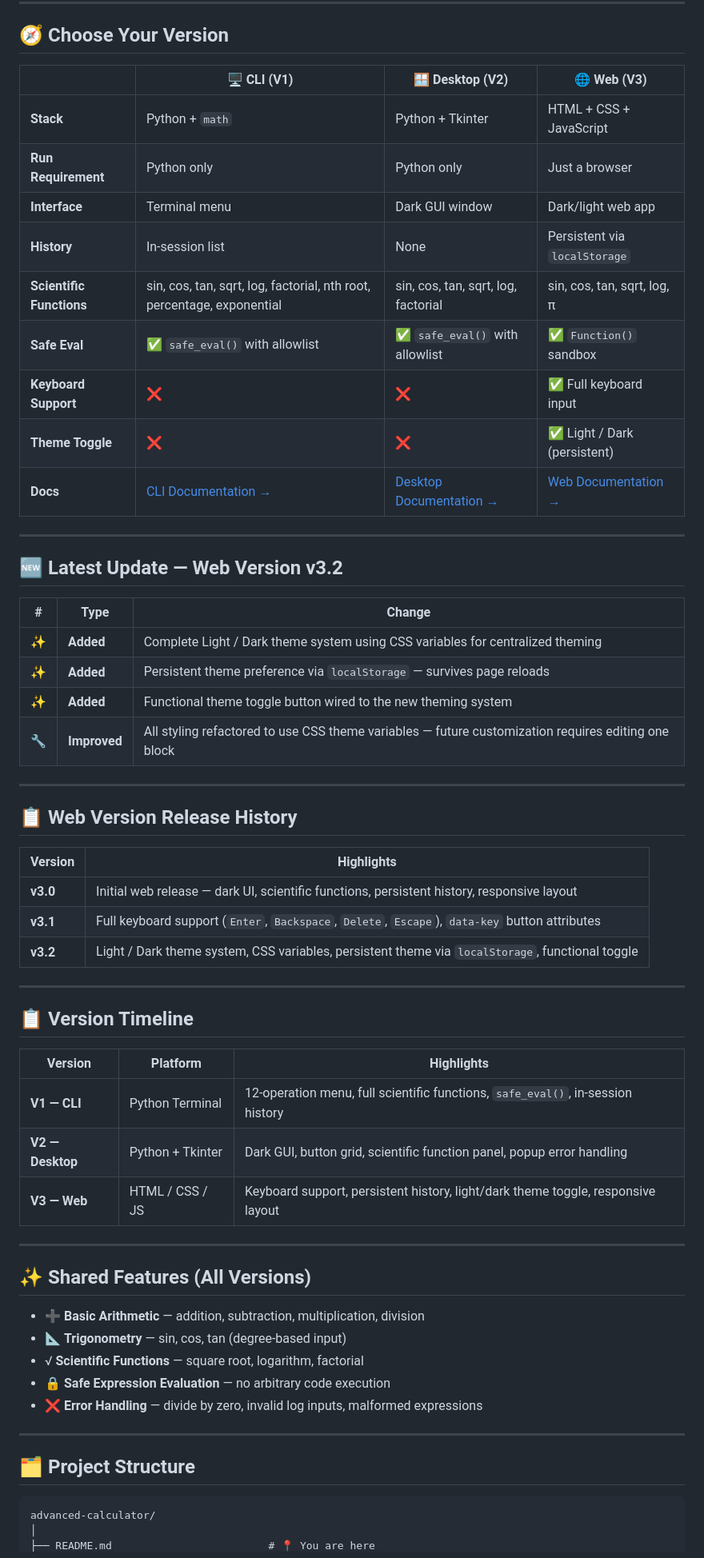
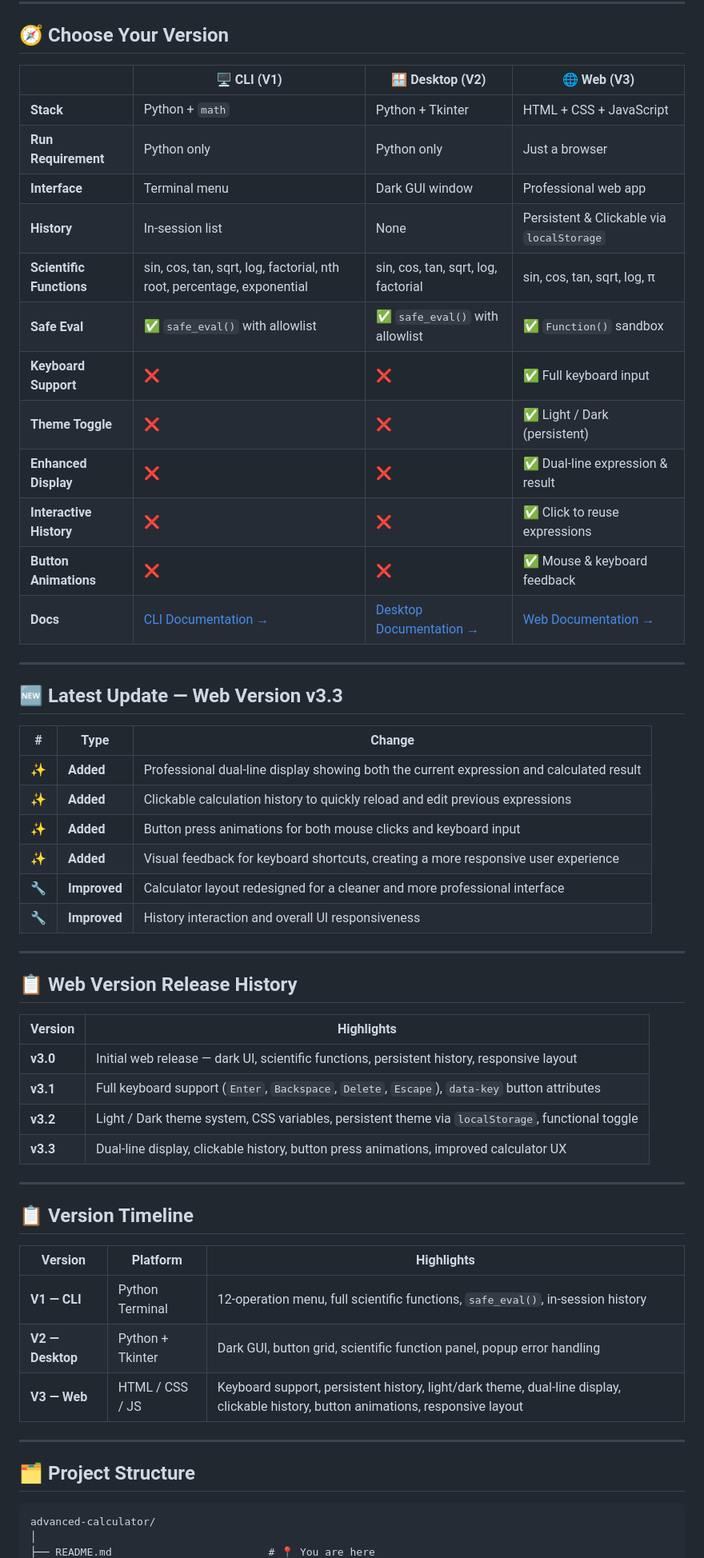
Before and after one commit to caffineblud/Advanced-calculator, a Markdown page: README.md, the part around one of its changes. Shown at 80% size. GitHub-like rendering.

Commit message:
revised readme for v3.3 web release

````diff
--- a/README.md
+++ b/README.md
@@ -22,64 +22,60 @@
 
 ## 🧭 Choose Your Version
 
-| | 🖥️ CLI (V1) | 🪟 Desktop (V2) | 🌐 Web (V3) |
-|---|---|---|---|
-| **Stack** | Python + `math` | Python + Tkinter | HTML + CSS + JavaScript |
-| **Run Requirement** | Python only | Python only | Just a browser |
-| **Interface** | Terminal menu | Dark GUI window | Dark/light web app |
-| **History** | In-session list | None | Persistent via `localStorage` |
-| **Scientific Functions** | sin, cos, tan, sqrt, log, factorial, nth root, percentage, exponential | sin, cos, tan, sqrt, log, factorial | sin, cos, tan, sqrt, log, π |
-| **Safe Eval** | ✅ `safe_eval()` with allowlist | ✅ `safe_eval()` with allowlist | ✅ `Function()` sandbox |
-| **Keyboard Support** | ❌ | ❌ | ✅ Full keyboard input |
-| **Theme Toggle** | ❌ | ❌ | ✅ Light / Dark (persistent) |
-| **Docs** | [CLI Documentation →](./desktop_version/README.md) | [Desktop Documentation →](./desktop_version/README.md) | [Web Documentation →](./web_version/README.md) |
+|                          | 🖥️ CLI (V1)                                                           | 🪟 Desktop (V2)                                        | 🌐 Web (V3)                                    |
+| ------------------------ | ---------------------------------------------------------------------- | ------------------------------------------------------ | ---------------------------------------------- |
+| **Stack**                | Python + `math`                                                        | Python + Tkinter                                       | HTML + CSS + JavaScript                        |
+| **Run Requirement**      | Python only                                                            | Python only                                            | Just a browser                                 |
+| **Interface**            | Terminal menu                                                          | Dark GUI window                                        | Professional web app                           |
+| **History**              | In-session list                                                        | None                                                   | Persistent & Clickable via `localStorage`      |
+| **Scientific Functions** | sin, cos, tan, sqrt, log, factorial, nth root, percentage, exponential | sin, cos, tan, sqrt, log, factorial                    | sin, cos, tan, sqrt, log, π                    |
+| **Safe Eval**            | ✅ `safe_eval()` with allowlist                                         | ✅ `safe_eval()` with allowlist                         | ✅ `Function()` sandbox                         |
+| **Keyboard Support**     | ❌                                                                      | ❌                                                      | ✅ Full keyboard input                          |
+| **Theme Toggle**         | ❌                                                                      | ❌                                                      | ✅ Light / Dark (persistent)                    |
+| **Enhanced Display**     | ❌                                                                      | ❌                                                      | ✅ Dual-line expression & result                |
+| **Interactive History**  | ❌                                                                      | ❌                                                      | ✅ Click to reuse expressions                   |
+| **Button Animations**    | ❌                                                                      | ❌                                                      | ✅ Mouse & keyboard feedback                    |
+| **Docs**                 | [CLI Documentation →](./desktop_version/README.md)                     | [Desktop Documentation →](./desktop_version/README.md) | [Web Documentation →](./web_version/README.md) |
 
 ---
 
-## 🆕 Latest Update — Web Version v3.2
+## 🆕 Latest Update — Web Version v3.3
 
-| # | Type | Change |
-|---|---|---|
-| ✨ | **Added** | Complete Light / Dark theme system using CSS variables for centralized theming |
-| ✨ | **Added** | Persistent theme preference via `localStorage` — survives page reloads |
-| ✨ | **Added** | Functional theme toggle button wired to the new theming system |
-| 🔧 | **Improved** | All styling refactored to use CSS theme variables — future customization requires editing one block |
+| #  | Type         | Change                                                                                   |
+| -- | ------------ | ---------------------------------------------------------------------------------------- |
+| ✨  | **Added**    | Professional dual-line display showing both the current expression and calculated result |
+| ✨  | **Added**    | Clickable calculation history to quickly reload and edit previous expressions            |
+| ✨  | **Added**    | Button press animations for both mouse clicks and keyboard input                         |
+| ✨  | **Added**    | Visual feedback for keyboard shortcuts, creating a more responsive user experience       |
+| 🔧 | **Improved** | Calculator layout redesigned for a cleaner and more professional interface               |
+| 🔧 | **Improved** | History interaction and overall UI responsiveness                                        |
 
 ---
 
 ## 📋 Web Version Release History
 
-| Version | Highlights |
-|---|---|
-| **v3.0** | Initial web release — dark UI, scientific functions, persistent history, responsive layout |
-| **v3.1** | Full keyboard support (`Enter`, `Backspace`, `Delete`, `Escape`), `data-key` button attributes |
+| Version  | Highlights                                                                                       |
+| -------- | ------------------------------------------------------------------------------------------------ |
+| **v3.0** | Initial web release — dark UI, scientific functions, persistent history, responsive layout       |
+| **v3.1** | Full keyboard support (`Enter`, `Backspace`, `Delete`, `Escape`), `data-key` button attributes   |
 | **v3.2** | Light / Dark theme system, CSS variables, persistent theme via `localStorage`, functional toggle |
+| **v3.3** | Dual-line display, clickable history, button press animations, improved calculator UX            |
 
 ---
 
 ## 📋 Version Timeline
 
-| Version | Platform | Highlights |
-|---|---|---|
-| **V1 — CLI** | Python Terminal | 12-operation menu, full scientific functions, `safe_eval()`, in-session history |
-| **V2 — Desktop** | Python + Tkinter | Dark GUI, button grid, scientific function panel, popup error handling |
-| **V3 — Web** | HTML / CSS / JS | Keyboard support, persistent history, light/dark theme toggle, responsive layout |
-
----
-
-## ✨ Shared Features (All Versions)
-
-- ➕ **Basic Arithmetic** — addition, subtraction, multiplication, division
-- 📐 **Trigonometry** — sin, cos, tan (degree-based input)
-- √ **Scientific Functions** — square root, logarithm, factorial
-- 🔒 **Safe Expression Evaluation** — no arbitrary code execution
-- ❌ **Error Handling** — divide by zero, invalid log inputs, malformed expressions
+| Version          | Platform         | Highlights                                                                                                                         |
+| ---------------- | ---------------- | ---------------------------------------------------------------------------------------------------------------------------------- |
+| **V1 — CLI**     | Python Terminal  | 12-operation menu, full scientific functions, `safe_eval()`, in-session history                                                    |
+| **V2 — Desktop** | Python + Tkinter | Dark GUI, button grid, scientific function panel, popup error handling                                                             |
+| **V3 — Web**     | HTML / CSS / JS  | Keyboard support, persistent history, light/dark theme, dual-line display, clickable history, button animations, responsive layout |
 
 ---
 
 ## 🗂️ Project Structure
 
-```
+```text
 advanced-calculator/
 │
 ├── README.md                         # 📍 You are here
````
Also changed, not shown: other parts of README.md (+40 -31 lines).
